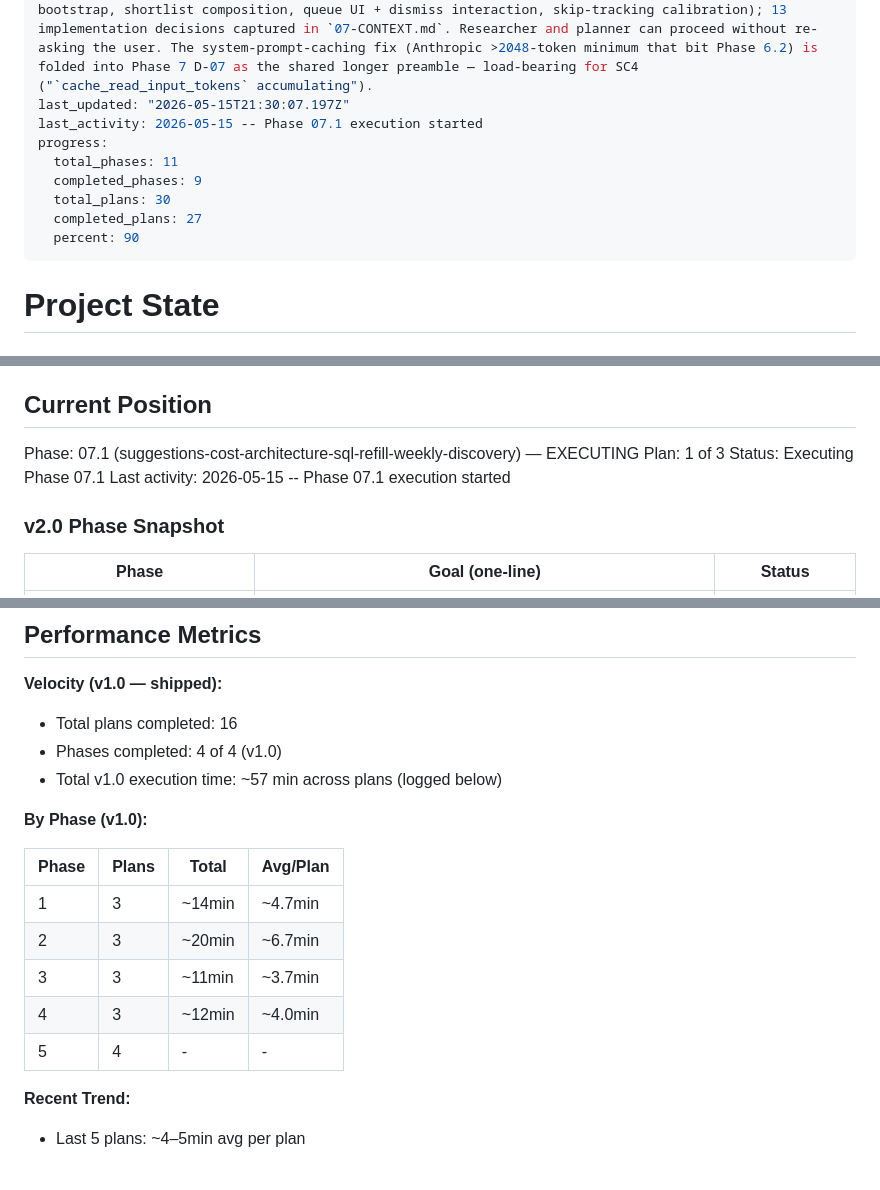
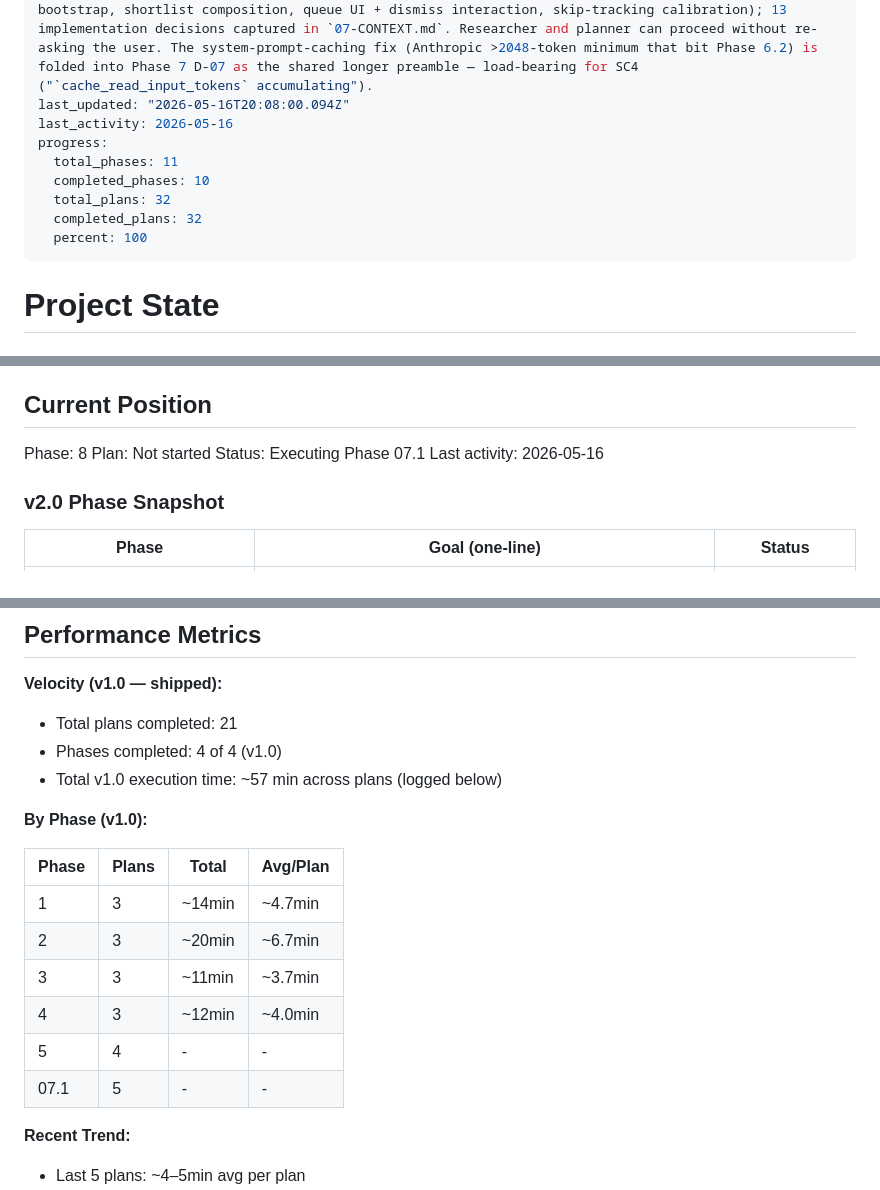
Before and after one commit to sambo7262/Composer, a Markdown page: .planning/STATE.md, 3 parts joined by grey strips. Drawn GitHub-style; blank space fills up the shorter version.

Commit message:
docs(phase-07.1): mark phase complete — 5/5 plans, 29/29 must-haves, 3 gaps closed

```diff
--- a/.planning/STATE.md
+++ b/.planning/STATE.md
@@ -4,14 +4,14 @@ milestone: v2.0
 milestone_name: — Music Companion
 status: executing
 stopped_at: Phase 7 context gathered via /gsd-discuss-phase. Four gray areas resolved (refill cadence + bootstrap, shortlist composition, queue UI + dismiss interaction, skip-tracking calibration); 13 implementation decisions captured in `07-CONTEXT.md`. Researcher and planner can proceed without re-asking the user. The system-prompt-caching fix (Anthropic >2048-token minimum that bit Phase 6.2) is folded into Phase 7 D-07 as the shared longer preamble — load-bearing for SC4 ("`cache_read_input_tokens` accumulating").
-last_updated: "2026-05-15T21:30:07.197Z"
-last_activity: 2026-05-15 -- Phase 07.1 execution started
+last_updated: "2026-05-16T20:08:00.094Z"
+last_activity: 2026-05-16
 progress:
   total_phases: 11
-  completed_phases: 9
-  total_plans: 30
-  completed_plans: 27
-  percent: 90
+  completed_phases: 10
+  total_plans: 32
+  completed_plans: 32
+  percent: 100
 ---
 
 # Project State
@@ -25,10 +25,10 @@ See: .planning/PROJECT.md (updated 2026-05-08)
 
 ## Current Position
 
-Phase: 07.1 (suggestions-cost-architecture-sql-refill-weekly-discovery) — EXECUTING
-Plan: 1 of 3
+Phase: 8
+Plan: Not started
 Status: Executing Phase 07.1
-Last activity: 2026-05-15 -- Phase 07.1 execution started
+Last activity: 2026-05-16
 
 ### v2.0 Phase Snapshot
 
@@ -44,7 +44,7 @@ Last activity: 2026-05-15 -- Phase 07.1 execution started
 
 **Velocity (v1.0 — shipped):**
 
-- Total plans completed: 16
+- Total plans completed: 21
 - Phases completed: 4 of 4 (v1.0)
 - Total v1.0 execution time: ~57 min across plans (logged below)
 
@@ -57,6 +57,7 @@ Last activity: 2026-05-15 -- Phase 07.1 execution started
 | 3 | 3 | ~11min | ~3.7min |
 | 4 | 3 | ~12min | ~4.0min |
 | 5 | 4 | - | - |
+| 07.1 | 5 | - | - |
 
 **Recent Trend:**
 
```
Also changed, not shown: .planning/REQUIREMENTS.md (+5 -5 lines).
